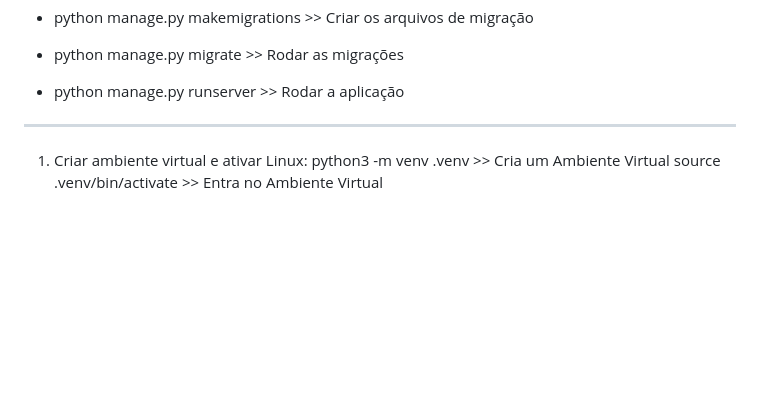
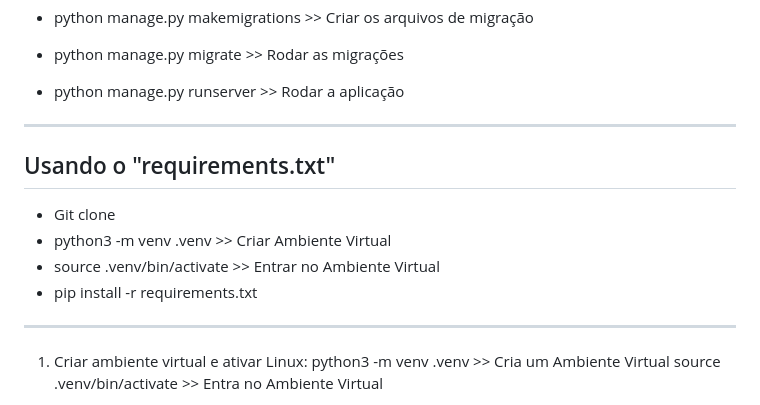
Before and after one commit to svisentini/sv-django-02-catalog, a Markdown page: README.md, the part around the change. Drawn GitHub-style; blank space fills up the shorter version.

Commit message:
Using requirements install

```diff
--- a/README.md
+++ b/README.md
@@ -50,6 +50,14 @@ Verificar se os arquivos .env e db.sqlite3 existem
 - python manage.py makemigrations		>> Criar os arquivos de migração
 - python manage.py migrate				>> Rodar as migrações
 - python manage.py runserver			>> Rodar a aplicação
+
+--------------------------------------------------------
+Usando o "requirements.txt"
+--------------------------------------------------------
+- Git clone
+- python3 -m venv .venv 				>> Criar Ambiente Virtual
+- source .venv/bin/activate 			>> Entrar no Ambiente Virtual
+- pip install -r requirements.txt
 
 --------------------------------------------------------
 
```
